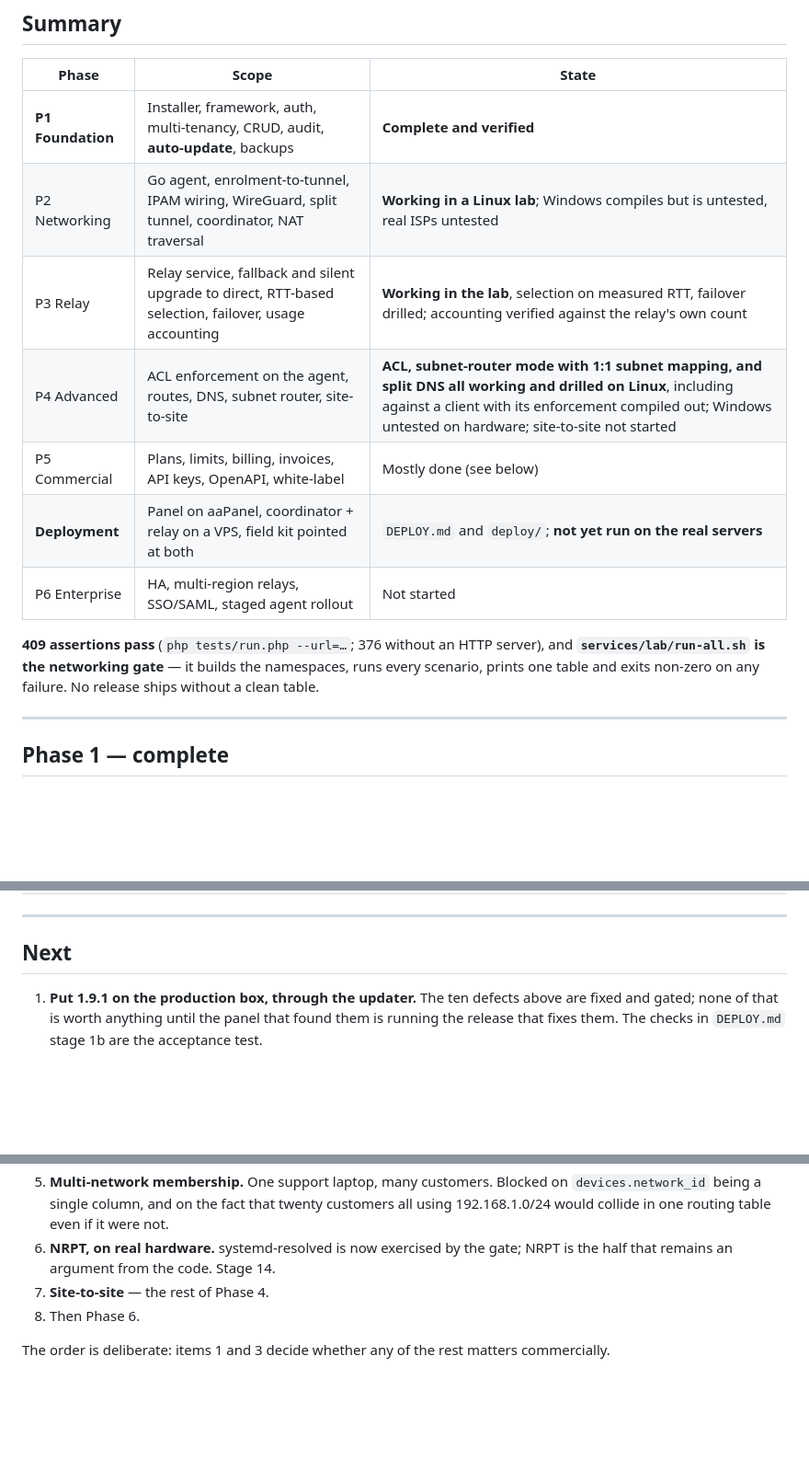
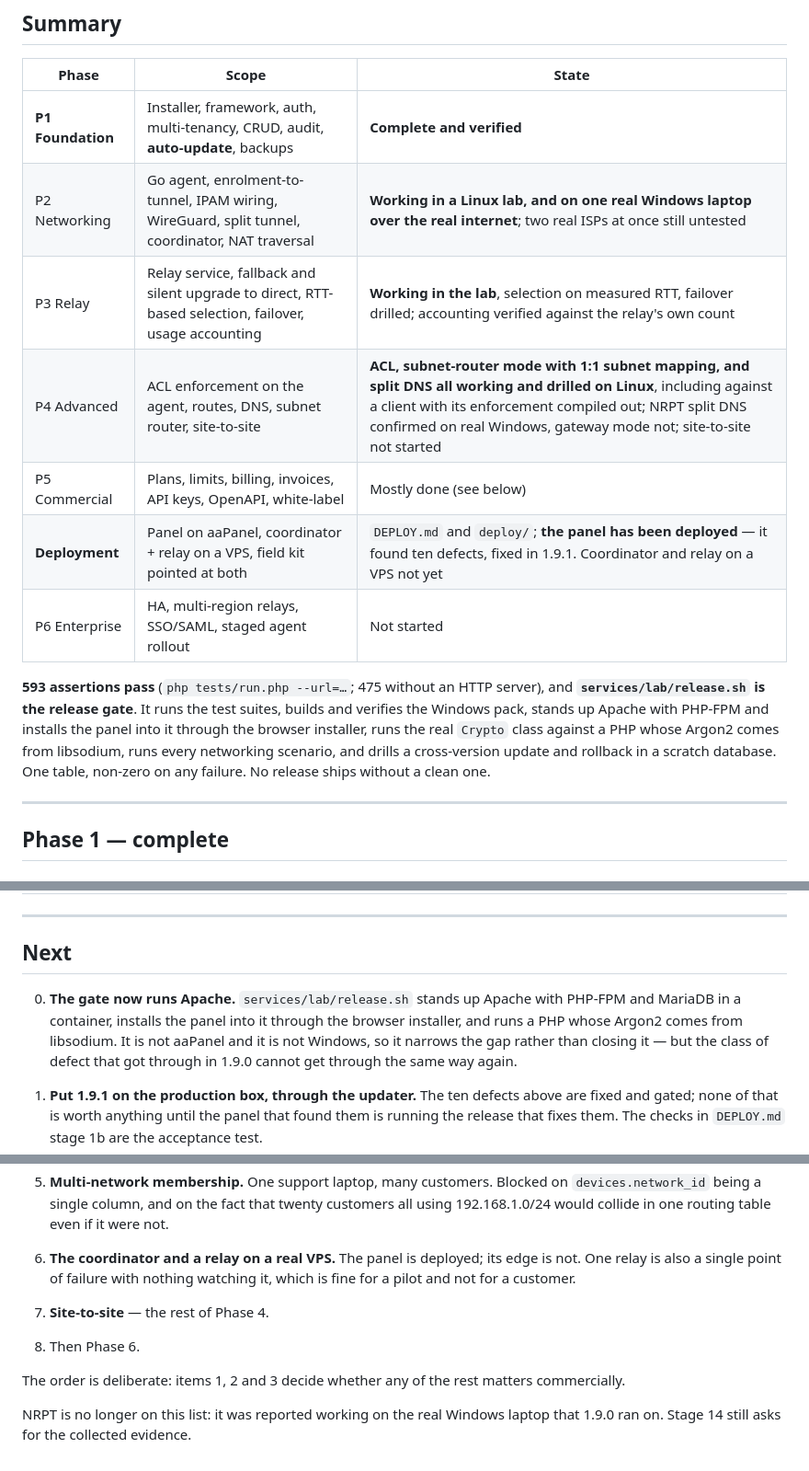
Before and after one commit to akshaykananidwk/network.akdwk.in, a Markdown page: PROGRESS.md, 3 parts joined by grey strips. Shown at 92% size. GitHub-like rendering; blank space fills up the shorter version.

Commit message:
PROGRESS: the panel is deployed, and the gate runs Apache now
Assertion counts, the phase table and the Next list were all written before
1.9.0 went onto a real server. The deployment row said 'not yet run on the
real servers'; it has been, and that is where the ten defects came from.

Also drops two stale claims: that nothing has run on Windows, and that
'services/*' is an empty directory.

Co-Authored-By: Claude Opus 5 <noreply@anthropic.com>
Claude-Session: https://claude.ai/code/session_01FfsovacCMW5DeNtMp1YFEx

```diff
--- a/PROGRESS.md
+++ b/PROGRESS.md
@@ -69,18 +70,21 @@ everything.
 | Phase | Scope | State |
 |---|---|---|
 | **P1 Foundation** | Installer, framework, auth, multi-tenancy, CRUD, audit, **auto-update**, backups | **Complete and verified** |
-| P2 Networking | Go agent, enrolment-to-tunnel, IPAM wiring, WireGuard, split tunnel, coordinator, NAT traversal | **Working in a Linux lab**; Windows compiles but is untested, real ISPs untested |
+| P2 Networking | Go agent, enrolment-to-tunnel, IPAM wiring, WireGuard, split tunnel, coordinator, NAT traversal | **Working in a Linux lab, and on one real Windows laptop over the real internet**; two real ISPs at once still untested |
 | P3 Relay | Relay service, fallback and silent upgrade to direct, RTT-based selection, failover, usage accounting | **Working in the lab**, selection on measured RTT, failover drilled; accounting verified against the relay's own count |
-| P4 Advanced | ACL enforcement on the agent, routes, DNS, subnet router, site-to-site | **ACL, subnet-router mode with 1:1 subnet mapping, and split DNS all working and drilled on Linux**, including against a client with its enforcement compiled out; Windows untested on hardware; site-to-site not started |
+| P4 Advanced | ACL enforcement on the agent, routes, DNS, subnet router, site-to-site | **ACL, subnet-router mode with 1:1 subnet mapping, and split DNS all working and drilled on Linux**, including against a client with its enforcement compiled out; NRPT split DNS confirmed on real Windows, gateway mode not; site-to-site not started |
 | P5 Commercial | Plans, limits, billing, invoices, API keys, OpenAPI, white-label | Mostly done (see below) |
-| **Deployment** | Panel on aaPanel, coordinator + relay on a VPS, field kit pointed at both | `DEPLOY.md` and `deploy/`; **not yet run on the real servers** |
+| **Deployment** | Panel on aaPanel, coordinator + relay on a VPS, field kit pointed at both | `DEPLOY.md` and `deploy/`; **the panel has been deployed** — it found ten defects, fixed in 1.9.1. Coordinator and relay on a VPS not yet |
 | P6 Enterprise | HA, multi-region relays, SSO/SAML, staged agent rollout | Not started |
 
-**409 assertions pass** (`php tests/run.php --url=…`; 376 without an HTTP
-server), and
-**`services/lab/run-all.sh` is the networking gate** — it builds the
-namespaces, runs every scenario, prints one table and exits non-zero on any
-failure. No release ships without a clean table.
+**593 assertions pass** (`php tests/run.php --url=…`; 475 without an HTTP
+server), and **`services/lab/release.sh` is the release gate**. It runs the
+test suites, builds and verifies the Windows pack, stands up Apache with
+PHP-FPM and installs the panel into it through the browser installer, runs the
+real `Crypto` class against a PHP whose Argon2 comes from libsodium, runs every
+networking scenario, and drills a cross-version update and rollback in a
+scratch database. One table, non-zero on any failure. No release ships without
+a clean one.
 
 ---
 
@@ -263,6 +267,13 @@ Listed so nobody discovers them the hard way.
 ---
 
 ## Next
+
+0. **The gate now runs Apache.** `services/lab/release.sh` stands up Apache
+   with PHP-FPM and MariaDB in a container, installs the panel into it through
+   the browser installer, and runs a PHP whose Argon2 comes from libsodium. It
+   is not aaPanel and it is not Windows, so it narrows the gap rather than
+   closing it — but the class of defect that got through in 1.9.0 cannot get
+   through the same way again.
 
 1. **Put 1.9.1 on the production box, through the updater.** The ten defects
    above are fixed and gated; none of that is worth anything until the panel
@@ -285,10 +296,14 @@ Listed so nobody discovers them the hard way.
    on `devices.network_id` being a single column, and on the fact that twenty
    customers all using 192.168.1.0/24 would collide in one routing table even
    if it were not.
-6. **NRPT, on real hardware.** systemd-resolved is now exercised by the gate;
-   NRPT is the half that remains an argument from the code. Stage 14.
+6. **The coordinator and a relay on a real VPS.** The panel is deployed; its
+   edge is not. One relay is also a single point of failure with nothing
+   watching it, which is fine for a pilot and not for a customer.
 7. **Site-to-site** — the rest of Phase 4.
 8. Then Phase 6.
 
-The order is deliberate: items 1 and 3 decide whether any of the rest matters
-commercially.
+The order is deliberate: items 1, 2 and 3 decide whether any of the rest
+matters commercially.
+
+NRPT is no longer on this list: it was reported working on the real Windows
+laptop that 1.9.0 ran on. Stage 14 still asks for the collected evidence.
```
Also changed, not shown: other parts of PROGRESS.md (+5 -4 lines).
